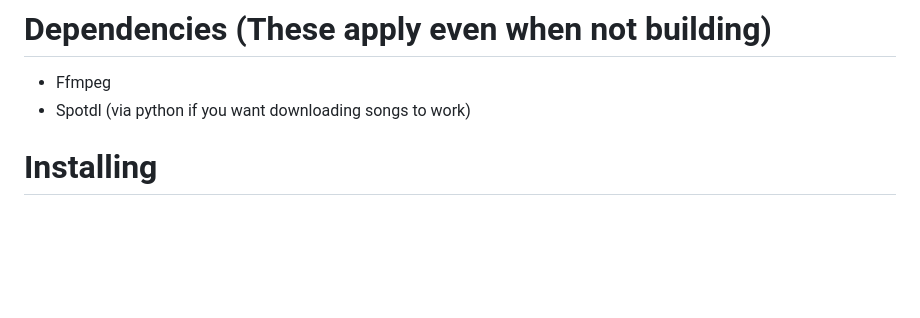
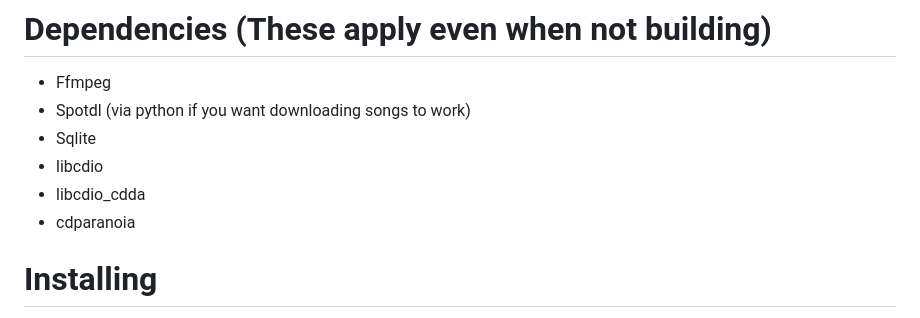
Before and after one commit to ChaosTheChaotic/Adiman, a Markdown page: README.md, the part around the change. Rendered like a GitHub page; blank space fills up the shorter version.

Commit message:
Add deps to readme

```diff
--- a/README.md
+++ b/README.md
@@ -34,6 +34,10 @@ A flutter music player app I made for linux using [flutter_rust_bridge](https://
 
 - Ffmpeg
 - Spotdl (via python if you want downloading songs to work)
+- Sqlite
+- libcdio
+- libcdio_cdda
+- cdparanoia
 
 # Installing
 
```
